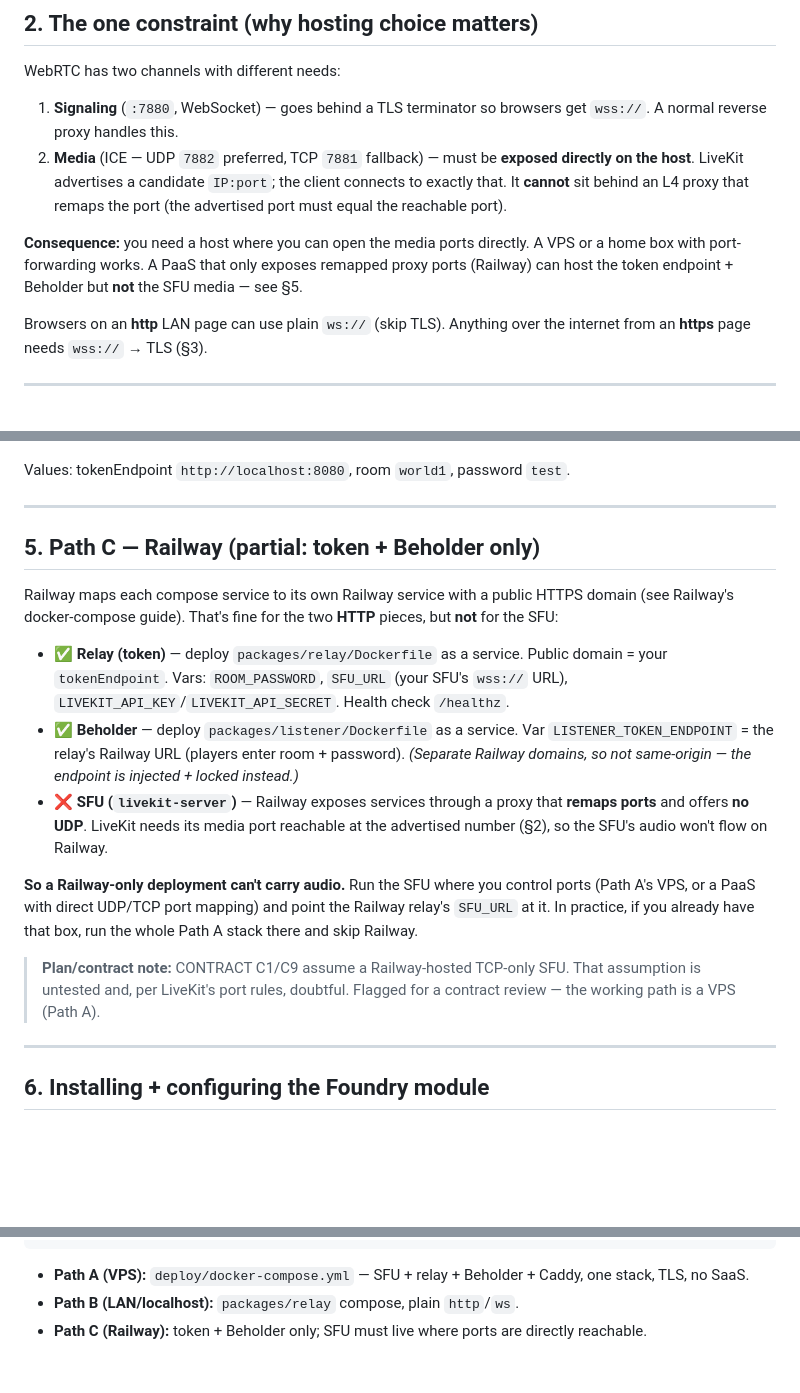
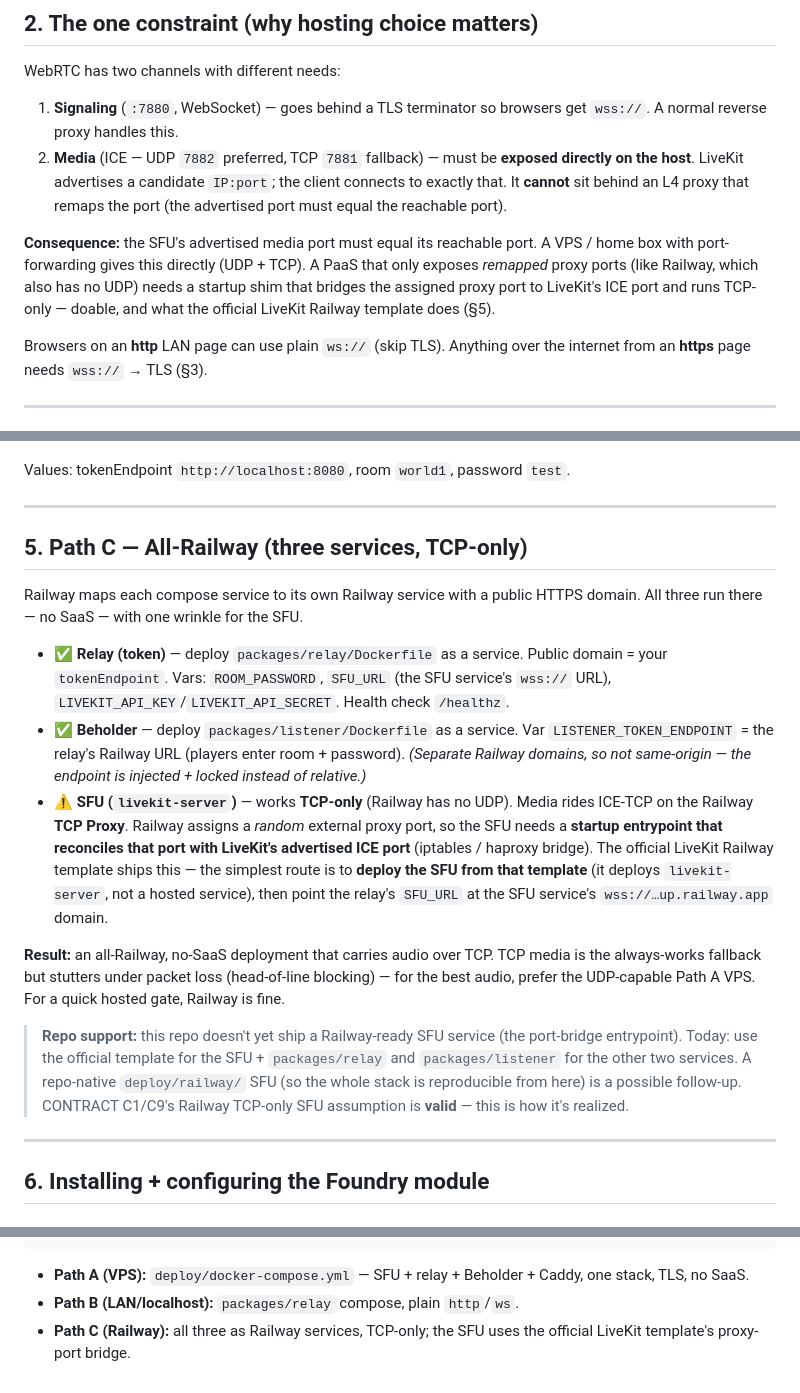
Before and after one commit to zbaker94/soundsbored-beholder-monorepo, a Markdown page: docs/DEPLOYMENT.md, 3 parts joined by grey strips. Drawn GitHub-style; blank space fills up the shorter version.

Commit message:
docs: correct Railway path — SFU works TCP-only via proxy-port bridge (official template)

```diff
--- a/docs/DEPLOYMENT.md
+++ b/docs/DEPLOYMENT.md
@@ -40,10 +40,11 @@ WebRTC has two channels with different needs:
    the client connects to exactly that. It **cannot** sit behind an L4 proxy that
    remaps the port (the advertised port must equal the reachable port).
 
-**Consequence:** you need a host where you can open the media ports directly. A
-VPS or a home box with port-forwarding works. A PaaS that only exposes remapped
-proxy ports (Railway) can host the token endpoint + Beholder but **not** the SFU
-media — see §5.
+**Consequence:** the SFU's advertised media port must equal its reachable port. A
+VPS / home box with port-forwarding gives this directly (UDP + TCP). A PaaS that
+only exposes *remapped* proxy ports (like Railway, which also has no UDP) needs a
+startup shim that bridges the assigned proxy port to LiveKit's ICE port and runs
+TCP-only — doable, and what the official LiveKit Railway template does (§5).
 
 Browsers on an **http** LAN page can use plain `ws://` (skip TLS). Anything over
 the internet from an **https** page needs `wss://` → TLS (§3).
@@ -138,31 +139,38 @@ Values: tokenEndpoint `http://localhost:8080`, room `world1`, password `test`.
 
 ---
 
-## 5. Path C — Railway (partial: token + Beholder only)
+## 5. Path C — All-Railway (three services, TCP-only)
 
 Railway maps each compose service to its own Railway service with a public HTTPS
-domain (see Railway's docker-compose guide). That's fine for the two **HTTP**
-pieces, but **not** for the SFU:
+domain. All three run there — no SaaS — with one wrinkle for the SFU.
 
 - ✅ **Relay (token)** — deploy `packages/relay/Dockerfile` as a service. Public
-  domain = your `tokenEndpoint`. Vars: `ROOM_PASSWORD`, `SFU_URL` (your SFU's
-  `wss://` URL), `LIVEKIT_API_KEY`/`LIVEKIT_API_SECRET`. Health check `/healthz`.
+  domain = your `tokenEndpoint`. Vars: `ROOM_PASSWORD`, `SFU_URL` (the SFU
+  service's `wss://` URL), `LIVEKIT_API_KEY`/`LIVEKIT_API_SECRET`. Health check
+  `/healthz`.
 - ✅ **Beholder** — deploy `packages/listener/Dockerfile` as a service. Var
   `LISTENER_TOKEN_ENDPOINT` = the relay's Railway URL (players enter room +
   password). *(Separate Railway domains, so not same-origin — the endpoint is
-  injected + locked instead.)*
-- ❌ **SFU (`livekit-server`)** — Railway exposes services through a proxy that
-  **remaps ports** and offers **no UDP**. LiveKit needs its media port reachable
-  at the advertised number (§2), so the SFU's audio won't flow on Railway.
+  injected + locked instead of relative.)*
+- ⚠️ **SFU (`livekit-server`)** — works **TCP-only** (Railway has no UDP). Media
+  rides ICE-TCP on the Railway **TCP Proxy**. Railway assigns a *random* external
+  proxy port, so the SFU needs a **startup entrypoint that reconciles that port
+  with LiveKit's advertised ICE port** (iptables / haproxy bridge). The official
+  LiveKit Railway template ships this — the simplest route is to **deploy the SFU
+  from that template** (it deploys `livekit-server`, not a hosted service), then
+  point the relay's `SFU_URL` at the SFU service's `wss://…up.railway.app` domain.
 
-**So a Railway-only deployment can't carry audio.** Run the SFU where you control
-ports (Path A's VPS, or a PaaS with direct UDP/TCP port mapping) and point the
-Railway relay's `SFU_URL` at it. In practice, if you already have that box, run
-the whole Path A stack there and skip Railway.
+**Result:** an all-Railway, no-SaaS deployment that carries audio over TCP. TCP
+media is the always-works fallback but stutters under packet loss (head-of-line
+blocking) — for the best audio, prefer the UDP-capable Path A VPS. For a quick
+hosted gate, Railway is fine.
 
-> **Plan/contract note:** CONTRACT C1/C9 assume a Railway-hosted TCP-only SFU.
-> That assumption is untested and, per LiveKit's port rules, doubtful. Flagged
-> for a contract review — the working path is a VPS (Path A).
+> **Repo support:** this repo doesn't yet ship a Railway-ready SFU service (the
+> port-bridge entrypoint). Today: use the official template for the SFU +
+> `packages/relay` and `packages/listener` for the other two services. A
+> repo-native `deploy/railway/` SFU (so the whole stack is reproducible from
+> here) is a possible follow-up. CONTRACT C1/C9's Railway TCP-only SFU assumption
+> is **valid** — this is how it's realized.
 
 ---
 
@@ -242,5 +250,5 @@ Beholder web  ───┘    (same-origin for Beholder)                    medi
 - **Path A (VPS):** `deploy/docker-compose.yml` — SFU + relay + Beholder + Caddy,
   one stack, TLS, no SaaS.
 - **Path B (LAN/localhost):** `packages/relay` compose, plain `http`/`ws`.
-- **Path C (Railway):** token + Beholder only; SFU must live where ports are
-  directly reachable.
+- **Path C (Railway):** all three as Railway services, TCP-only; the SFU uses the
+  official LiveKit template's proxy-port bridge.
```
